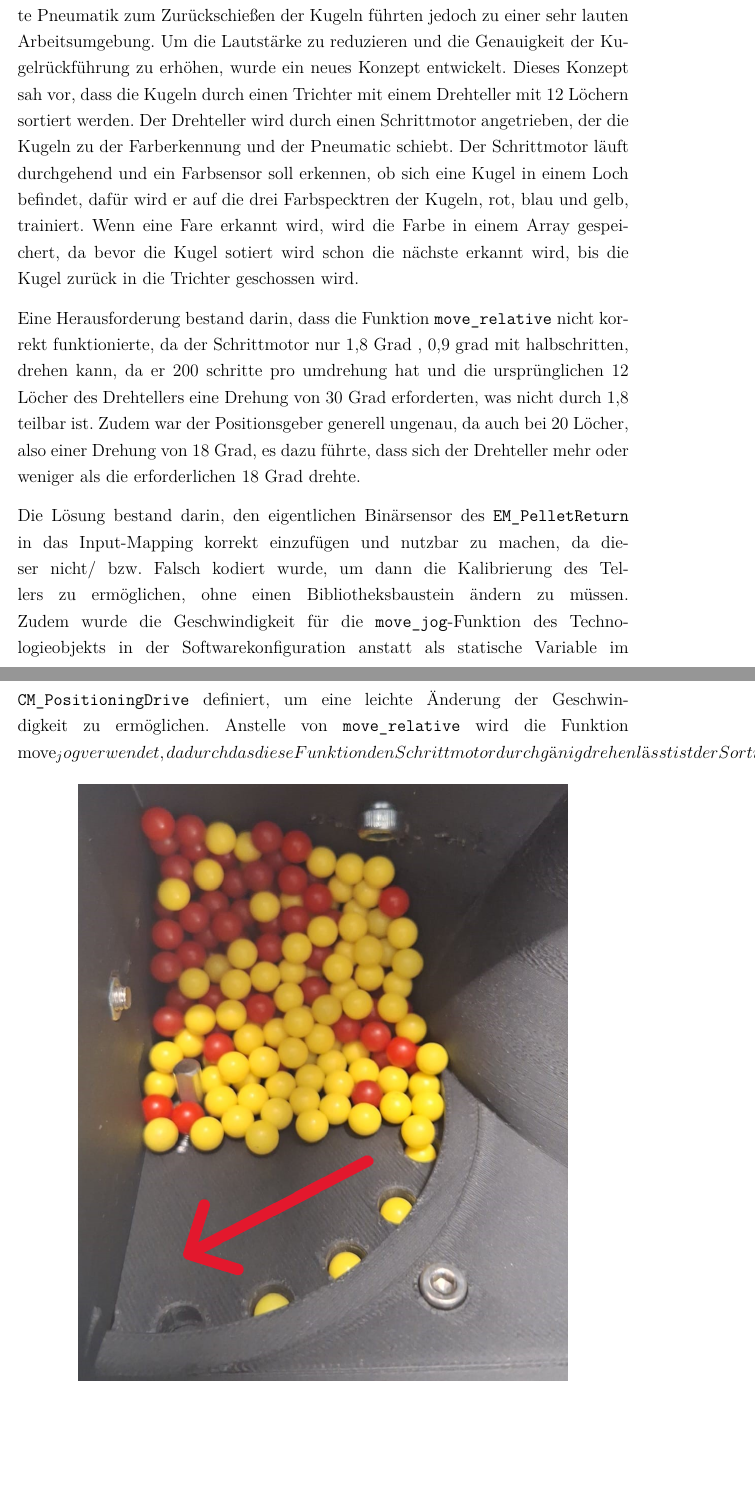
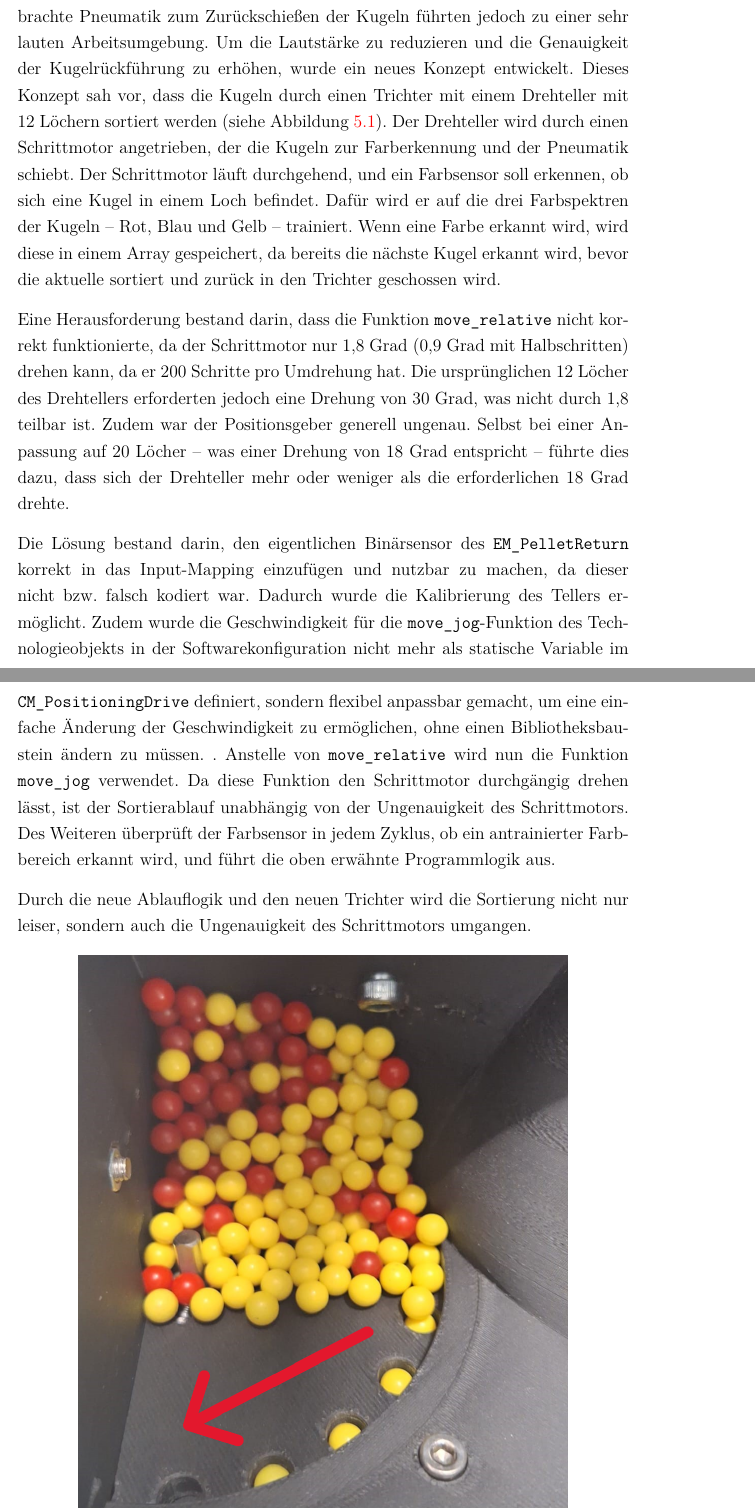
Before and after one commit to we1zenbr0t/Praxisbericht, a LaTeX thesis (thesis.tex, which reads content/8_SFA.tex): two parts of pages 27 and 28 of 31 before the commit and two parts of pages 27 and 28 of 32 after it, joined at a grey line, cut so that both start at the same text, the shorter picture padded with empty space. Compiled offline with pdfLaTeX.

Commit message:
Update 8_SFA.tex

```diff
--- a/content/8_SFA.tex
+++ b/content/8_SFA.tex
@@ -183,11 +183,13 @@ Zudem wurden die Fehler aus der Fehlerliste im \texttt{Equipment-Modul} der Abf
 
 %------------------------------------------------------
 \subsection{Kugelrückführung:}
-Eine Kundenanforderung bestand darin, die Lautstärke und die Genauigkeit der Kugelrückführung der Recyclingstation zu verbessern. Ursprünglich wurde die Kugelrückführung durch einen angebrachten Rüttelmotor realisiert, der den Einlauf der Kugeln in einen Trichter erleichtern sollte. Der Rüttelmotor und die angebrachte Pneumatik zum Zurückschießen der Kugeln führten jedoch zu einer sehr lauten Arbeitsumgebung. Um die Lautstärke zu reduzieren und die Genauigkeit der Kugelrückführung zu erhöhen, wurde ein neues Konzept entwickelt. Dieses Konzept sah vor, dass die Kugeln durch einen Trichter mit einem Drehteller mit 12 Löchern sortiert werden. Der Drehteller wird durch einen Schrittmotor angetrieben, der die Kugeln zu der Farberkennung und der Pneumatic schiebt. Der Schrittmotor läuft durchgehend und ein Farbsensor soll erkennen, ob sich eine Kugel in einem Loch befindet, dafür wird er auf die drei Farbspecktren der Kugeln, rot, blau und gelb, trainiert. Wenn eine Fare erkannt wird, wird die Farbe in einem Array gespeichert, da bevor die Kugel sotiert wird schon die nächste erkannt wird, bis die Kugel zurück in die Trichter geschossen wird.
+Eine Kundenanforderung bestand darin, die Lautstärke und die Genauigkeit der Kugelrückführung der Recyclingstation zu verbessern. Ursprünglich wurde die Kugelrückführung durch einen angebrachten Rüttelmotor realisiert, der den Einlauf der Kugeln in einen Trichter erleichtern sollte. Der Rüttelmotor und die angebrachte Pneumatik zum Zurückschießen der Kugeln führten jedoch zu einer sehr lauten Arbeitsumgebung. Um die Lautstärke zu reduzieren und die Genauigkeit der Kugelrückführung zu erhöhen, wurde ein neues Konzept entwickelt. Dieses Konzept sah vor, dass die Kugeln durch einen Trichter mit einem Drehteller mit 12 Löchern sortiert werden (siehe Abbildung \ref{fig:Trichter mit Drehteller zur Kugelrückführung}). Der Drehteller wird durch einen Schrittmotor angetrieben, der die Kugeln zur Farberkennung und der Pneumatik schiebt. Der Schrittmotor läuft durchgehend, und ein Farbsensor soll erkennen, ob sich eine Kugel in einem Loch befindet. Dafür wird er auf die drei Farbspektren der Kugeln – Rot, Blau und Gelb – trainiert. Wenn eine Farbe erkannt wird, wird diese in einem Array gespeichert, da bereits die nächste Kugel erkannt wird, bevor die aktuelle sortiert und zurück in den Trichter geschossen wird.
 
-Eine Herausforderung bestand darin, dass die Funktion \texttt{move\_relative} nicht korrekt funktionierte, da der Schrittmotor nur 1,8 Grad , 0,9 grad mit halbschritten, drehen kann, da er 200 schritte pro umdrehung hat und die ursprünglichen 12 Löcher des Drehtellers eine Drehung von 30 Grad erforderten, was nicht durch 1,8 teilbar ist. Zudem war der Positionsgeber generell ungenau, da auch bei 20 Löcher, also einer Drehung von 18 Grad, es dazu führte, dass sich der Drehteller mehr oder weniger als die erforderlichen 18 Grad drehte.
+Eine Herausforderung bestand darin, dass die Funktion \texttt{move\_relative} nicht korrekt funktionierte, da der Schrittmotor nur 1,8 Grad (0,9 Grad mit Halbschritten) drehen kann, da er 200 Schritte pro Umdrehung hat. Die ursprünglichen 12 Löcher des Drehtellers erforderten jedoch eine Drehung von 30 Grad, was nicht durch 1,8 teilbar ist. Zudem war der Positionsgeber generell ungenau. Selbst bei einer Anpassung auf 20 Löcher – was einer Drehung von 18 Grad entspricht – führte dies dazu, dass sich der Drehteller mehr oder weniger als die erforderlichen 18 Grad drehte.
 
-Die Lösung bestand darin, den eigentlichen Binärsensor des \texttt{EM\_PelletReturn} in das Input-Mapping korrekt einzufügen und nutzbar zu machen, da dieser nicht/ bzw. Falsch kodiert wurde, um dann die Kalibrierung des Tellers zu ermöglichen, ohne einen Bibliotheksbaustein ändern zu müssen. Zudem wurde die Geschwindigkeit für die \texttt{move\_jog}-Funktion des Technologieobjekts in der Softwarekonfiguration anstatt als statische Variable im \texttt{CM\_PositioningDrive} definiert, um eine leichte Änderung der Geschwindigkeit zu ermöglichen. Anstelle von \texttt{move\_relative} wird die Funktion move_jog verwendet, dadurch das diese Funktion den Schrittmotor durchgänig drehen lässt ist der Sortierablauf unabhänig von der Ungenauigkeit des Schrittmotors. Desweitern schaut der Farbsensor jeden Zyklus, ob ein an trainierter Farbbereich erkannt wird und führt die oben erwännte Programmlogik aus. Durch die neue Ablauflogik und den neuen Trichter wird also nicht nur leiser sortiert, sondern auch die Ungenauigkeit des Schrittmotors umgangen
+Die Lösung bestand darin, den eigentlichen Binärsensor des \texttt{EM\_PelletReturn} korrekt in das Input-Mapping einzufügen und nutzbar zu machen, da dieser nicht bzw. falsch kodiert war. Dadurch wurde die Kalibrierung des Tellers ermöglicht. Zudem wurde die Geschwindigkeit für die \texttt{move\_jog}-Funktion des Technologieobjekts in der Softwarekonfiguration nicht mehr als statische Variable im \texttt{CM\_PositioningDrive} definiert, sondern flexibel anpassbar gemacht, um eine einfache Änderung der Geschwindigkeit zu ermöglichen, ohne einen Bibliotheksbaustein ändern zu müssen. . Anstelle von \texttt{move\_relative} wird nun die Funktion \texttt{move\_jog} verwendet. Da diese Funktion den Schrittmotor durchgängig drehen lässt, ist der Sortierablauf unabhängig von der Ungenauigkeit des Schrittmotors. Des Weiteren überprüft der Farbsensor in jedem Zyklus, ob ein antrainierter Farbbereich erkannt wird, und führt die oben erwähnte Programmlogik aus.
+
+Durch die neue Ablauflogik und den neuen Trichter wird die Sortierung nicht nur leiser, sondern auch die Ungenauigkeit des Schrittmotors umgangen.
 
 \begin{figure}[h!] % "H" zwingt die Position der Abbildung genau hier
     \centering
```
Also changed, not shown: content/8_SFA.tex (2 more changed lines).
